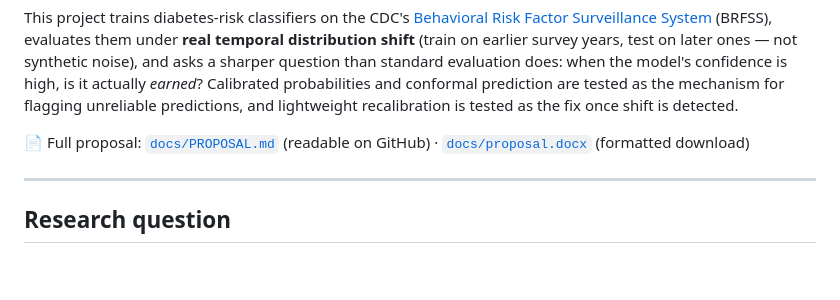
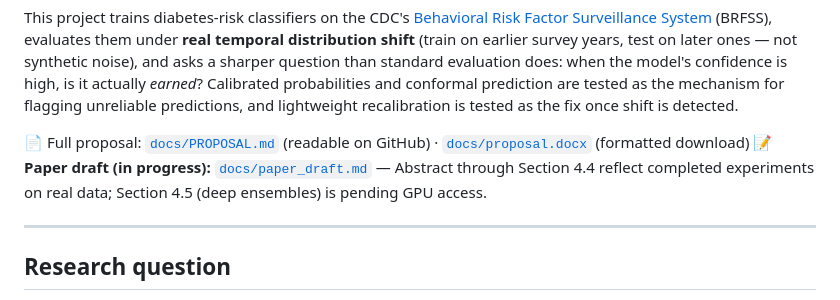
Before and after one commit to Eddiegah/reliable-ml-distribution-shift, a Markdown page: README.md, the part around the change. Drawn GitHub-style; blank space fills up the shorter version.

```diff
--- a/README.md
+++ b/README.md
@@ -25,6 +25,7 @@ mechanism for flagging unreliable predictions, and lightweight recalibration
 is tested as the fix once shift is detected.
 
 📄 Full proposal: [`docs/PROPOSAL.md`](docs/PROPOSAL.md) (readable on GitHub) · [`docs/proposal.docx`](docs/proposal.docx) (formatted download)
+📝 **Paper draft (in progress):** [`docs/paper_draft.md`](docs/paper_draft.md) — Abstract through Section 4.4 reflect completed experiments on real data; Section 4.5 (deep ensembles) is pending GPU access.
 
 ---
 
```
Also changed, not shown: docs/paper_draft.md (added, +150 -0 lines).
